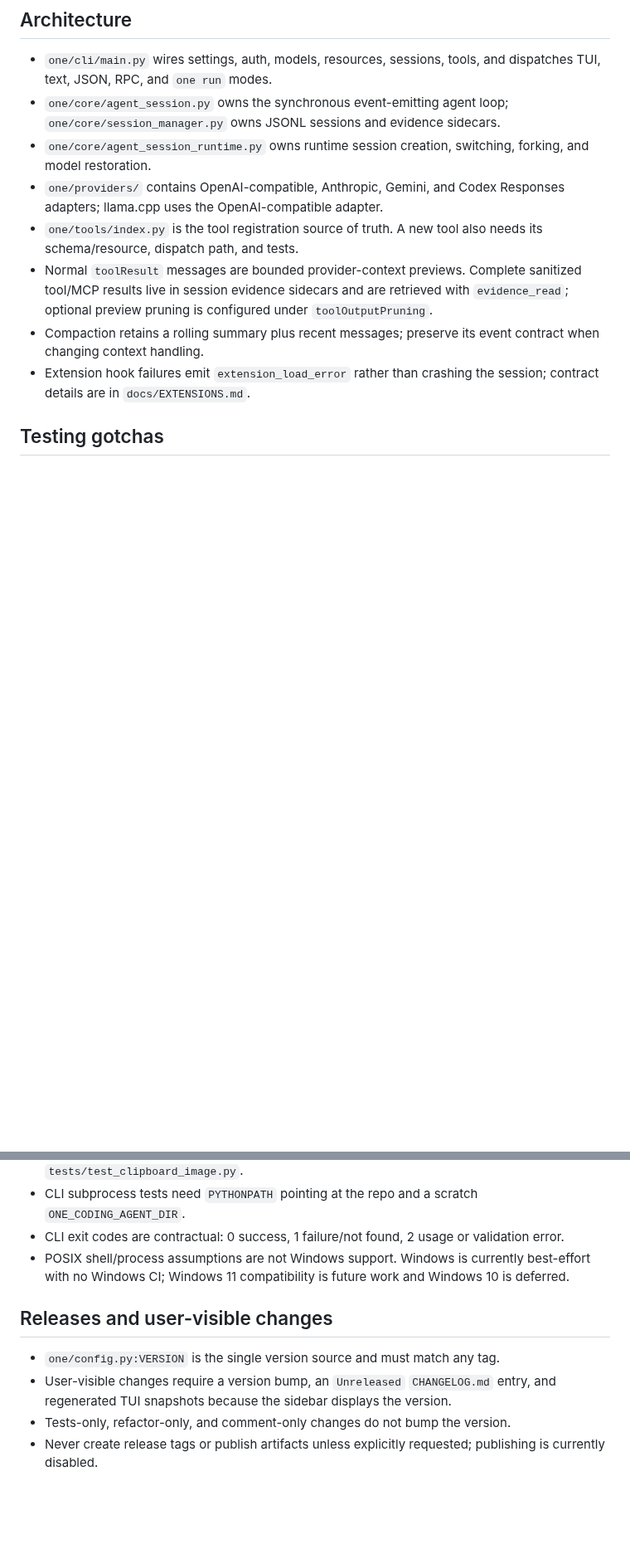
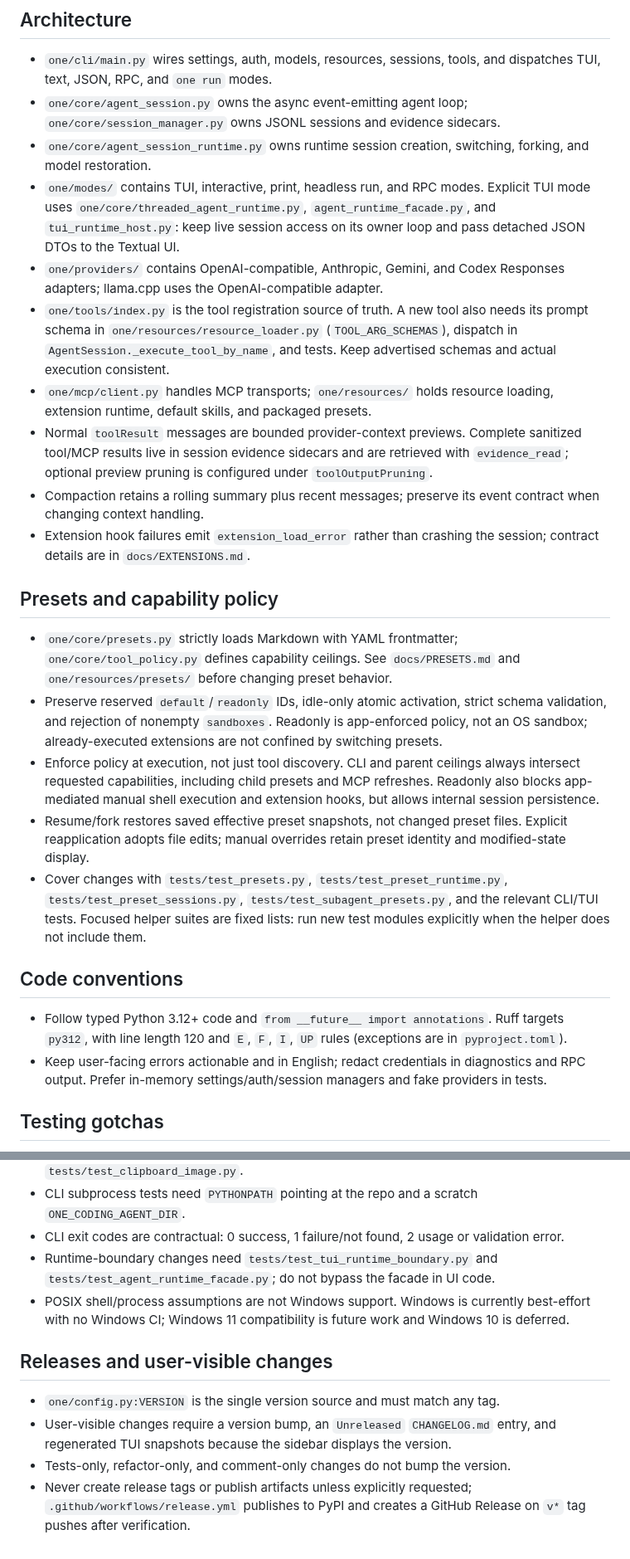
Before and after one commit to noxgle/one, a Markdown page: AGENTS.md, 2 parts joined by grey strips. Shown at 83% size. GitHub-like rendering; blank space fills up the shorter version.

Commit message:
docs: refresh agent instructions

```diff
--- a/AGENTS.md
+++ b/AGENTS.md
@@ -43,14 +53,22 @@
 
 - `one/cli/main.py` wires settings, auth, models, resources, sessions, tools,
   and dispatches TUI, text, JSON, RPC, and `one run` modes.
-- `one/core/agent_session.py` owns the synchronous event-emitting agent loop;
+- `one/core/agent_session.py` owns the async event-emitting agent loop;
   `one/core/session_manager.py` owns JSONL sessions and evidence sidecars.
 - `one/core/agent_session_runtime.py` owns runtime session creation, switching,
   forking, and model restoration.
+- `one/modes/` contains TUI, interactive, print, headless run, and RPC modes.
+  Explicit TUI mode uses `one/core/threaded_agent_runtime.py`,
+  `agent_runtime_facade.py`, and `tui_runtime_host.py`: keep live session
+  access on its owner loop and pass detached JSON DTOs to the Textual UI.
 - `one/providers/` contains OpenAI-compatible, Anthropic, Gemini, and Codex
   Responses adapters; llama.cpp uses the OpenAI-compatible adapter.
 - `one/tools/index.py` is the tool registration source of truth. A new tool
-  also needs its schema/resource, dispatch path, and tests.
+  also needs its prompt schema in `one/resources/resource_loader.py`
+  (`TOOL_ARG_SCHEMAS`), dispatch in `AgentSession._execute_tool_by_name`,
+  and tests. Keep advertised schemas and actual execution consistent.
+- `one/mcp/client.py` handles MCP transports; `one/resources/` holds resource
+  loading, extension runtime, default skills, and packaged presets.
 - Normal `toolResult` messages are bounded provider-context previews. Complete
   sanitized tool/MCP results live in session evidence sidecars and are retrieved
   with `evidence_read`; optional preview pruning is configured under
@@ -59,6 +77,36 @@
   contract when changing context handling.
 - Extension hook failures emit `extension_load_error` rather than crashing the
   session; contract details are in `docs/EXTENSIONS.md`.
+
+## Presets and capability policy
+
+- `one/core/presets.py` strictly loads Markdown with YAML frontmatter;
+  `one/core/tool_policy.py` defines capability ceilings. See `docs/PRESETS.md`
+  and `one/resources/presets/` before changing preset behavior.
+- Preserve reserved `default`/`readonly` IDs, idle-only atomic activation,
+  strict schema validation, and rejection of nonempty `sandboxes`. Readonly
+  is app-enforced policy, not an OS sandbox; already-executed extensions are
+  not confined by switching presets.
+- Enforce policy at execution, not just tool discovery. CLI and parent ceilings
+  always intersect requested capabilities, including child presets and MCP
+  refreshes. Readonly also blocks app-mediated manual shell execution and
+  extension hooks, but allows internal session persistence.
+- Resume/fork restores saved effective preset snapshots, not changed preset
+  files. Explicit reapplication adopts file edits; manual overrides retain
+  preset identity and modified-state display.
+- Cover changes with `tests/test_presets.py`, `tests/test_preset_runtime.py`,
+  `tests/test_preset_sessions.py`, `tests/test_subagent_presets.py`, and the
+  relevant CLI/TUI tests. Focused helper suites are fixed lists: run new test
+  modules explicitly when the helper does not include them.
+
+## Code conventions
+
+- Follow typed Python 3.12+ code and `from __future__ import annotations`.
+  Ruff targets `py312`, with line length 120 and `E`, `F`, `I`, `UP` rules
+  (exceptions are in `pyproject.toml`).
+- Keep user-facing errors actionable and in English; redact credentials in
+  diagnostics and RPC output. Prefer in-memory settings/auth/session managers
+  and fake providers in tests.
 
 ## Testing gotchas
 
@@ -77,6 +125,8 @@
   `ONE_CODING_AGENT_DIR`.
 - CLI exit codes are contractual: 0 success, 1 failure/not found, 2 usage or
   validation error.
+- Runtime-boundary changes need `tests/test_tui_runtime_boundary.py` and
+  `tests/test_agent_runtime_facade.py`; do not bypass the facade in UI code.
 - POSIX shell/process assumptions are not Windows support. Windows is currently
   best-effort with no Windows CI; Windows 11 compatibility is future work and
   Windows 10 is deferred.
@@ -88,4 +138,5 @@
   entry, and regenerated TUI snapshots because the sidebar displays the version.
 - Tests-only, refactor-only, and comment-only changes do not bump the version.
 - Never create release tags or publish artifacts unless explicitly requested;
-  publishing is currently disabled.
+  `.github/workflows/release.yml` publishes to PyPI and creates a GitHub
+  Release on `v*` tag pushes after verification.
```
Also changed, not shown: other parts of AGENTS.md (+13 -3 lines).
